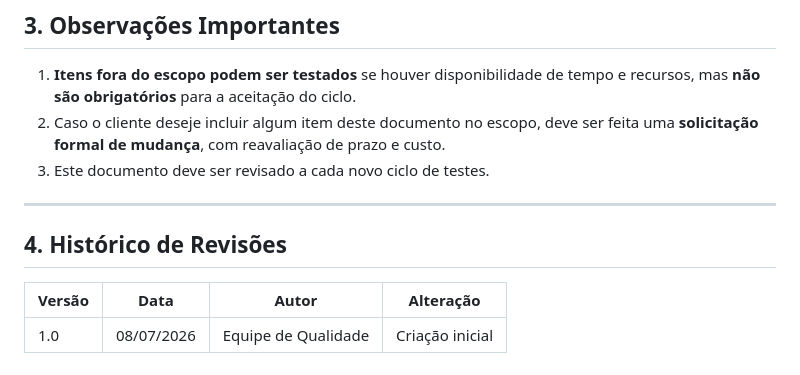
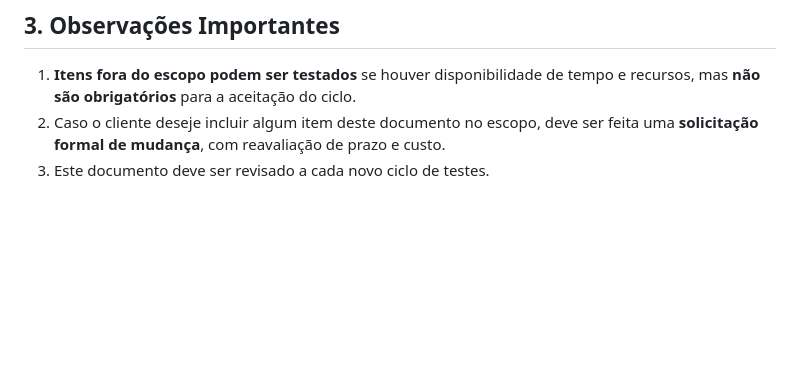
Before and after one commit to ThurStelzner/PetAlliance, a Markdown page: docks/escopo-negativo.md, the part around the change. GitHub-like rendering; blank space fills up the shorter version.

```diff
--- a/docks/escopo-negativo.md
+++ b/docks/escopo-negativo.md
@@ -72,11 +72,3 @@ Este documento lista de forma explícita **o que NÃO será testado** no ciclo a
 1. **Itens fora do escopo podem ser testados** se houver disponibilidade de tempo e recursos, mas **não são obrigatórios** para a aceitação do ciclo.
 2. Caso o cliente deseje incluir algum item deste documento no escopo, deve ser feita uma **solicitação formal de mudança**, com reavaliação de prazo e custo.
 3. Este documento deve ser revisado a cada novo ciclo de testes.
-
----
-
-## 4. Histórico de Revisões
-
-| Versão | Data | Autor | Alteração |
-|---|---|---|---|
-| 1.0 | 08/07/2026 | Equipe de Qualidade | Criação inicial |
```
Also changed, not shown: docks/criterios.md (+0 -8 lines), docks/matriz-rastreabilidade.md (+0 -8 lines).
